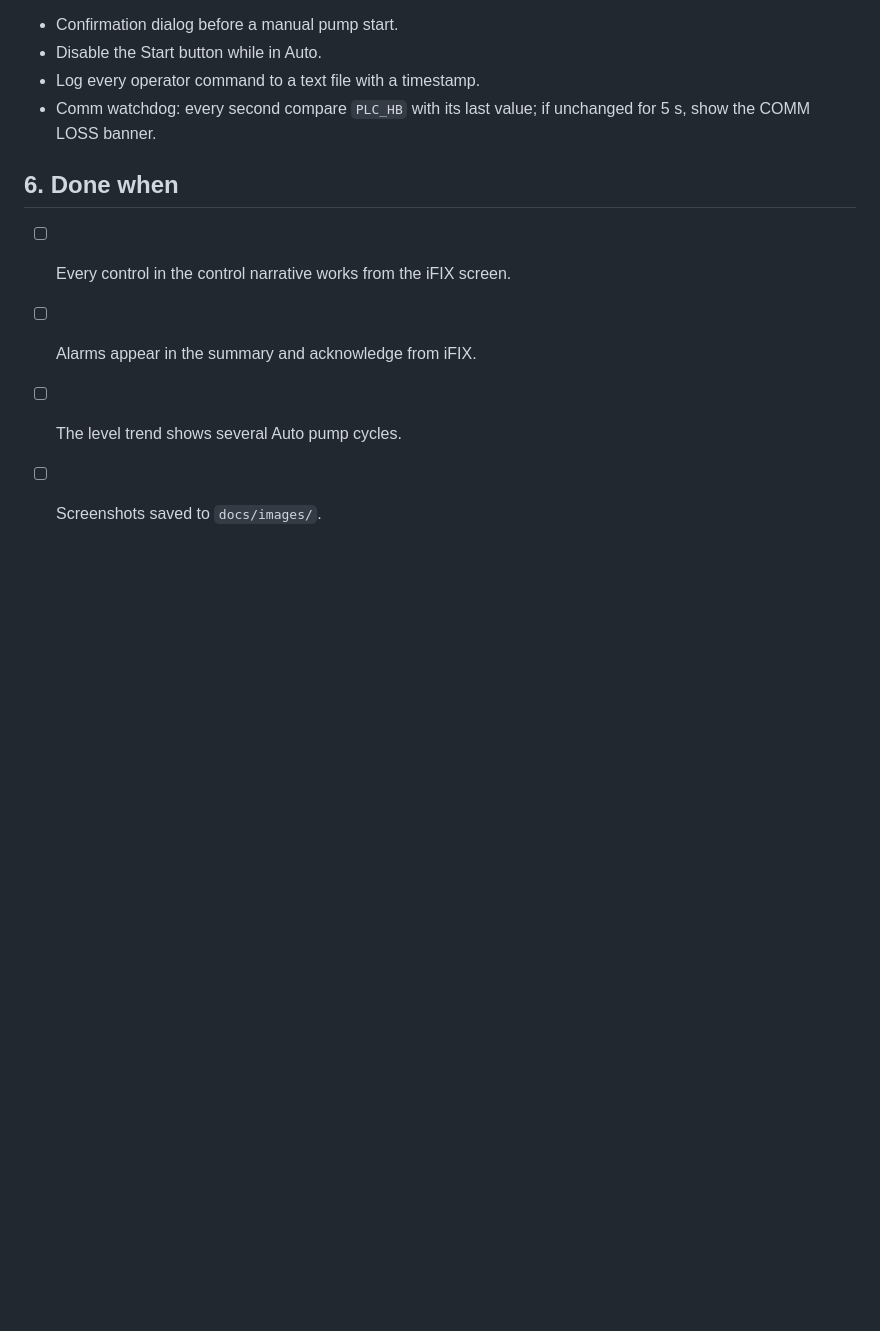
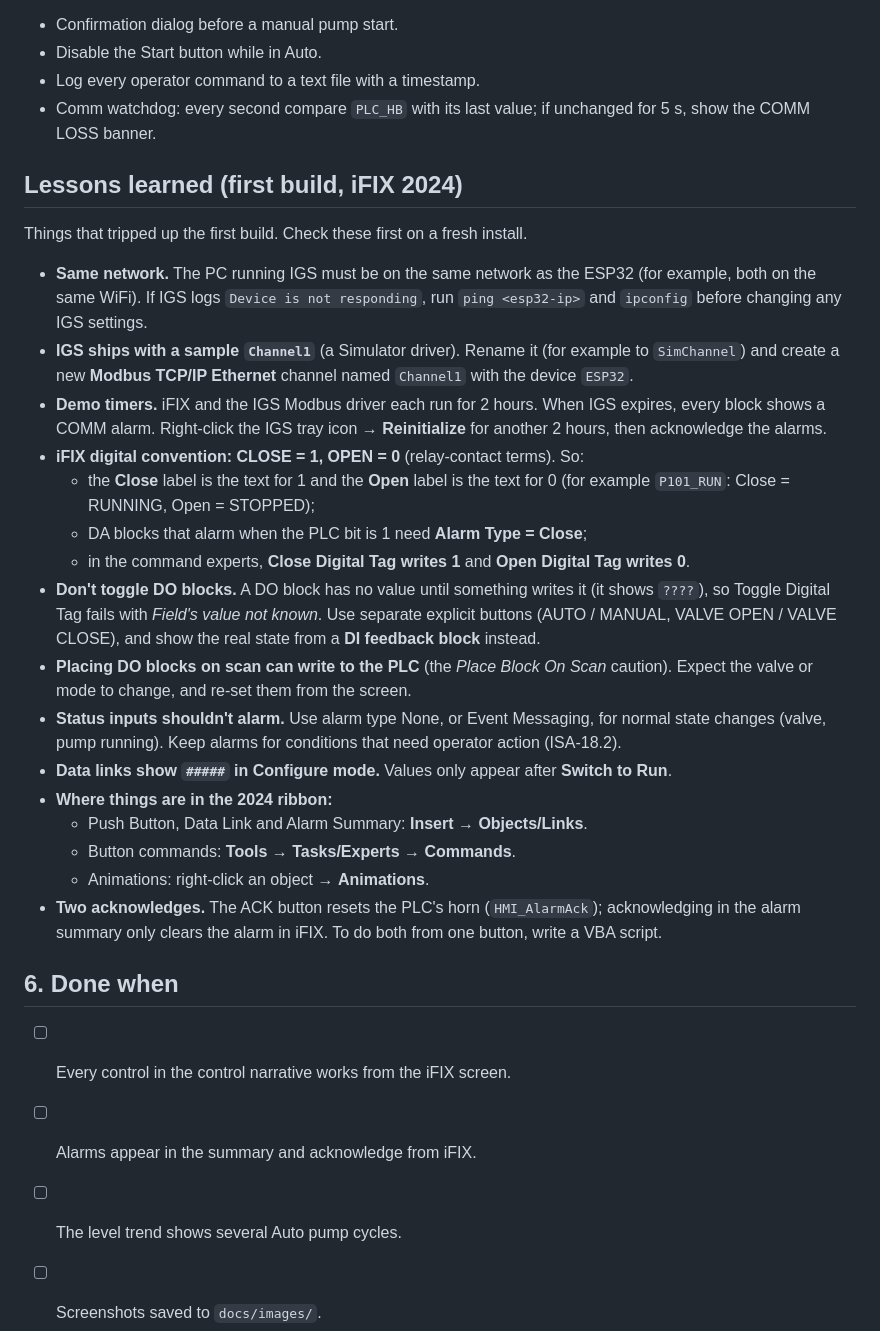
Before and after one commit to Bunch2003/esp32-ifix-scada-lab, a Markdown page: docs/setup-ifix.md, the part around the change. Drawn GitHub-style; blank space fills up the shorter version.

```diff
--- a/docs/setup-ifix.md
+++ b/docs/setup-ifix.md
@@ -48,6 +48,27 @@ iFIX scripting is VBA. Small exercises:
 - Log every operator command to a text file with a timestamp.
 - Comm watchdog: every second compare `PLC_HB` with its last value; if unchanged for 5 s, show the COMM LOSS banner.
 
+## Lessons learned (first build, iFIX 2024)
+
+Things that tripped up the first build. Check these first on a fresh install.
+
+- **Same network.** The PC running IGS must be on the same network as the ESP32 (for example, both on the same WiFi). If IGS logs `Device is not responding`, run `ping <esp32-ip>` and `ipconfig` before changing any IGS settings.
+- **IGS ships with a sample `Channel1`** (a Simulator driver). Rename it (for example to `SimChannel`) and create a new **Modbus TCP/IP Ethernet** channel named `Channel1` with the device `ESP32`.
+- **Demo timers.** iFIX and the IGS Modbus driver each run for 2 hours. When IGS expires, every block shows a COMM alarm. Right-click the IGS tray icon → **Reinitialize** for another 2 hours, then acknowledge the alarms.
+- **iFIX digital convention: CLOSE = 1, OPEN = 0** (relay-contact terms). So:
+  - the **Close** label is the text for 1 and the **Open** label is the text for 0 (for example `P101_RUN`: Close = RUNNING, Open = STOPPED);
+  - DA blocks that alarm when the PLC bit is 1 need **Alarm Type = Close**;
+  - in the command experts, **Close Digital Tag writes 1** and **Open Digital Tag writes 0**.
+- **Don't toggle DO blocks.** A DO block has no value until something writes it (it shows `????`), so Toggle Digital Tag fails with *Field's value not known*. Use separate explicit buttons (AUTO / MANUAL, VALVE OPEN / VALVE CLOSE), and show the real state from a **DI feedback block** instead.
+- **Placing DO blocks on scan can write to the PLC** (the *Place Block On Scan* caution). Expect the valve or mode to change, and re-set them from the screen.
+- **Status inputs shouldn't alarm.** Use alarm type None, or Event Messaging, for normal state changes (valve, pump running). Keep alarms for conditions that need operator action (ISA-18.2).
+- **Data links show `#####` in Configure mode.** Values only appear after **Switch to Run**.
+- **Where things are in the 2024 ribbon:**
+  - Push Button, Data Link and Alarm Summary: **Insert → Objects/Links**.
+  - Button commands: **Tools → Tasks/Experts → Commands**.
+  - Animations: right-click an object → **Animations**.
+- **Two acknowledges.** The ACK button resets the PLC's horn (`HMI_AlarmAck`); acknowledging in the alarm summary only clears the alarm in iFIX. To do both from one button, write a VBA script.
+
 ## 6. Done when
 
 - [ ] Every control in the control narrative works from the iFIX screen.
```
Also changed, not shown: README.md (+13 -2 lines), scada/README.md (added, +28 -0 lines), docs/images/ifix-alarm-summary-lah.png (added), docs/images/ifix-database-manager.png (added), docs/images/igs-quick-client.png (added), docs/images/igs-tag-config.png (added), 3 other files.
